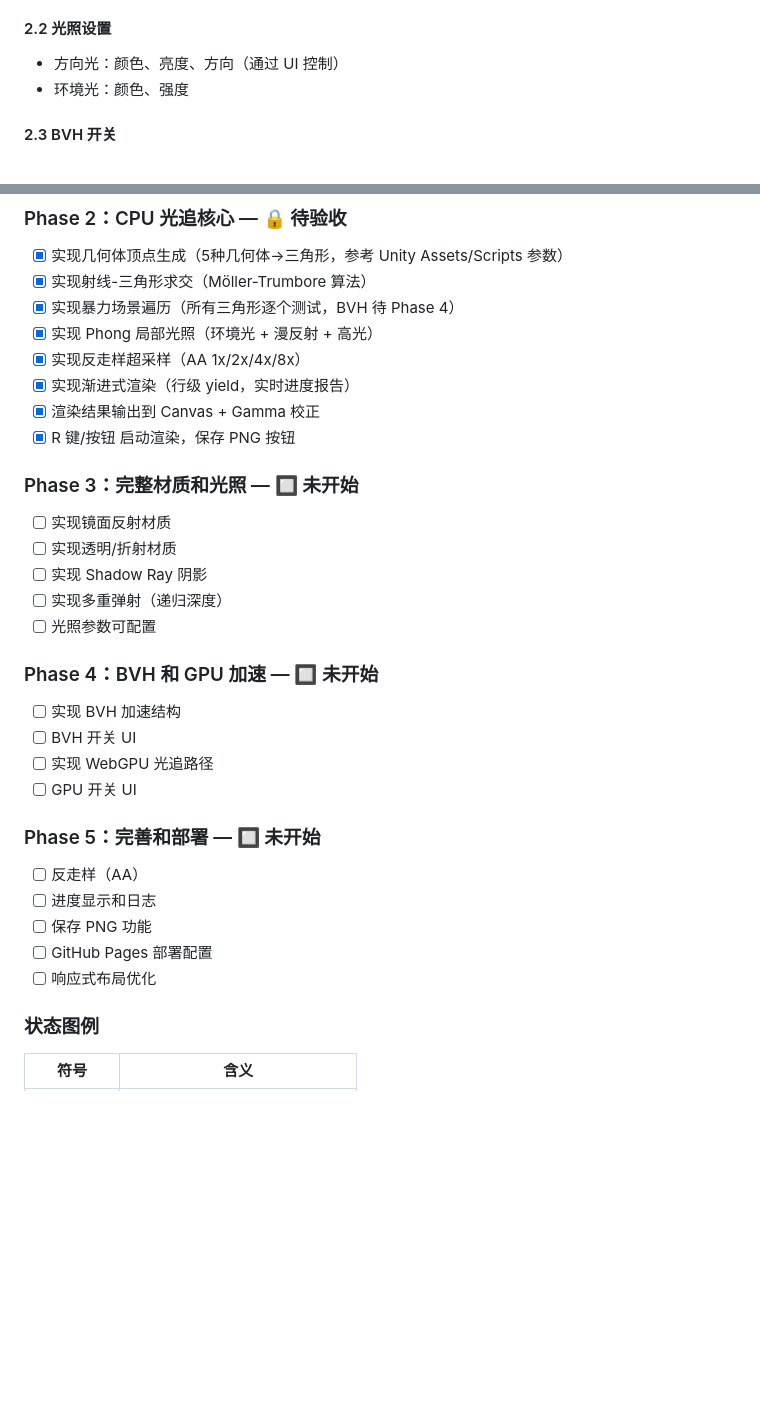
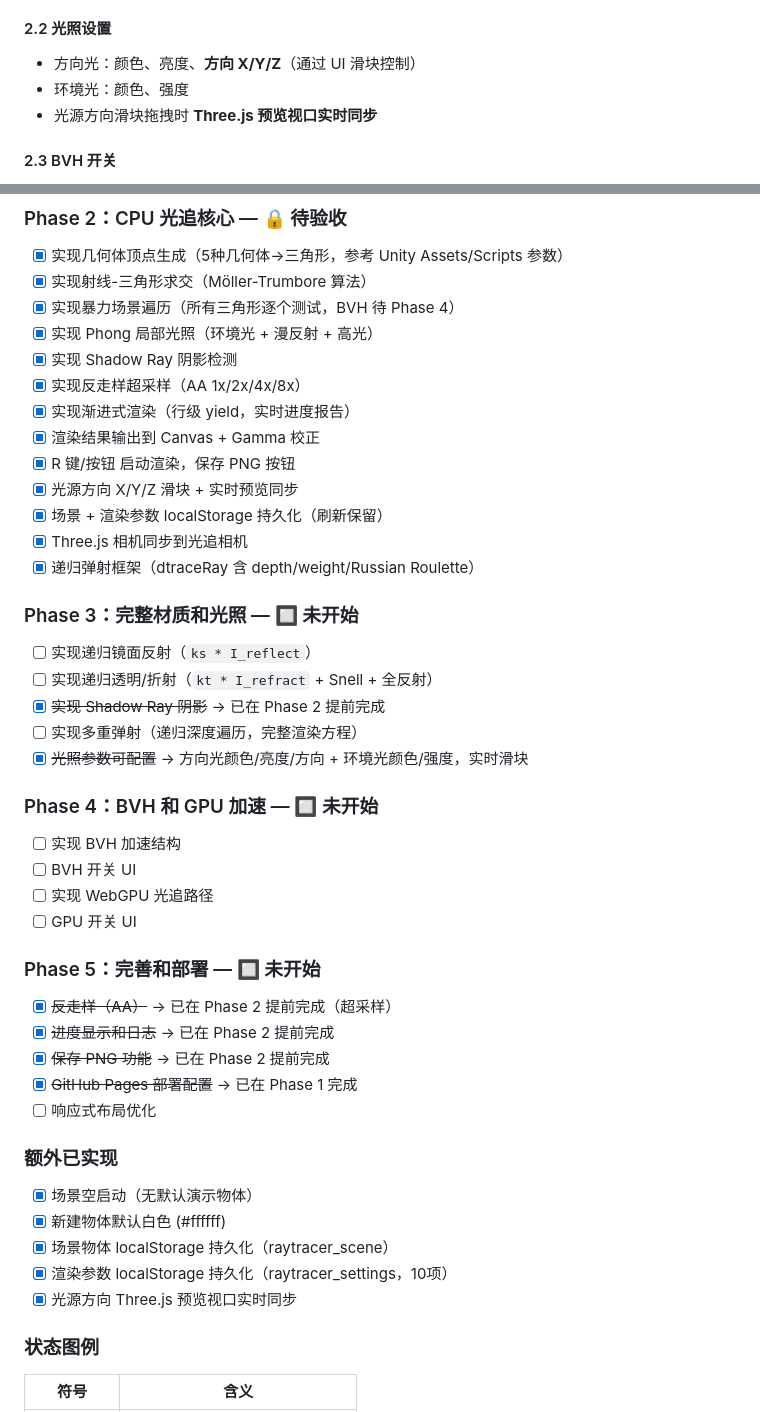
Before and after one commit to lunchinm/RayTracer, a Markdown page: PLAN.md, 2 parts joined by grey strips. GitHub-like rendering; blank space fills up the shorter version.

Commit message:
Update PLAN.md: reflect Phase 2 additions, Phase 3/5 done items

```diff
--- a/PLAN.md
+++ b/PLAN.md
@@ -60,8 +60,9 @@
 - 终止能量阈值
 
 #### 2.2 光照设置
-- 方向光：颜色、亮度、方向（通过 UI 控制）
+- 方向光：颜色、亮度、**方向 X/Y/Z**（通过 UI 滑块控制）
 - 环境光：颜色、强度
+- 光源方向滑块拖拽时 **Three.js 预览视口实时同步**
 
 #### 2.3 BVH 开关
 - 复选框：启用/禁用 BVH 加速结构
@@ -216,17 +217,22 @@ I = I_local + ks * I_reflect + kt * I_refract
 - [x] 实现射线-三角形求交（Möller-Trumbore 算法）
 - [x] 实现暴力场景遍历（所有三角形逐个测试，BVH 待 Phase 4）
 - [x] 实现 Phong 局部光照（环境光 + 漫反射 + 高光）
+- [x] 实现 Shadow Ray 阴影检测
 - [x] 实现反走样超采样（AA 1x/2x/4x/8x）
 - [x] 实现渐进式渲染（行级 yield，实时进度报告）
 - [x] 渲染结果输出到 Canvas + Gamma 校正
 - [x] R 键/按钮 启动渲染，保存 PNG 按钮
+- [x] 光源方向 X/Y/Z 滑块 + 实时预览同步
+- [x] 场景 + 渲染参数 localStorage 持久化（刷新保留）
+- [x] Three.js 相机同步到光追相机
+- [x] 递归弹射框架（dtraceRay 含 depth/weight/Russian Roulette）
 
 ### Phase 3：完整材质和光照 — 🔲 未开始
-- [ ] 实现镜面反射材质
-- [ ] 实现透明/折射材质
-- [ ] 实现 Shadow Ray 阴影
-- [ ] 实现多重弹射（递归深度）
-- [ ] 光照参数可配置
+- [ ] 实现递归镜面反射（`ks * I_reflect`）
+- [ ] 实现递归透明/折射（`kt * I_refract` + Snell + 全反射）
+- [x] ~~实现 Shadow Ray 阴影~~ → 已在 Phase 2 提前完成
+- [ ] 实现多重弹射（递归深度遍历，完整渲染方程）
+- [x] ~~光照参数可配置~~ → 方向光颜色/亮度/方向 + 环境光颜色/强度，实时滑块
 
 ### Phase 4：BVH 和 GPU 加速 — 🔲 未开始
 - [ ] 实现 BVH 加速结构
@@ -235,11 +241,18 @@ I = I_local + ks * I_reflect + kt * I_refract
 - [ ] GPU 开关 UI
 
 ### Phase 5：完善和部署 — 🔲 未开始
-- [ ] 反走样（AA）
-- [ ] 进度显示和日志
-- [ ] 保存 PNG 功能
-- [ ] GitHub Pages 部署配置
+- [x] ~~反走样（AA）~~ → 已在 Phase 2 提前完成（超采样）
+- [x] ~~进度显示和日志~~ → 已在 Phase 2 提前完成
+- [x] ~~保存 PNG 功能~~ → 已在 Phase 2 提前完成
+- [x] ~~GitHub Pages 部署配置~~ → 已在 Phase 1 完成
 - [ ] 响应式布局优化
+
+### 额外已实现
+- [x] 场景空启动（无默认演示物体）
+- [x] 新建物体默认白色 (#ffffff)
+- [x] 场景物体 localStorage 持久化（raytracer_scene）
+- [x] 渲染参数 localStorage 持久化（raytracer_settings，10项）
+- [x] 光源方向 Three.js 预览视口实时同步
 
 ### 状态图例
 
```
Also changed, not shown: other parts of PLAN.md (+1 -1 lines).
